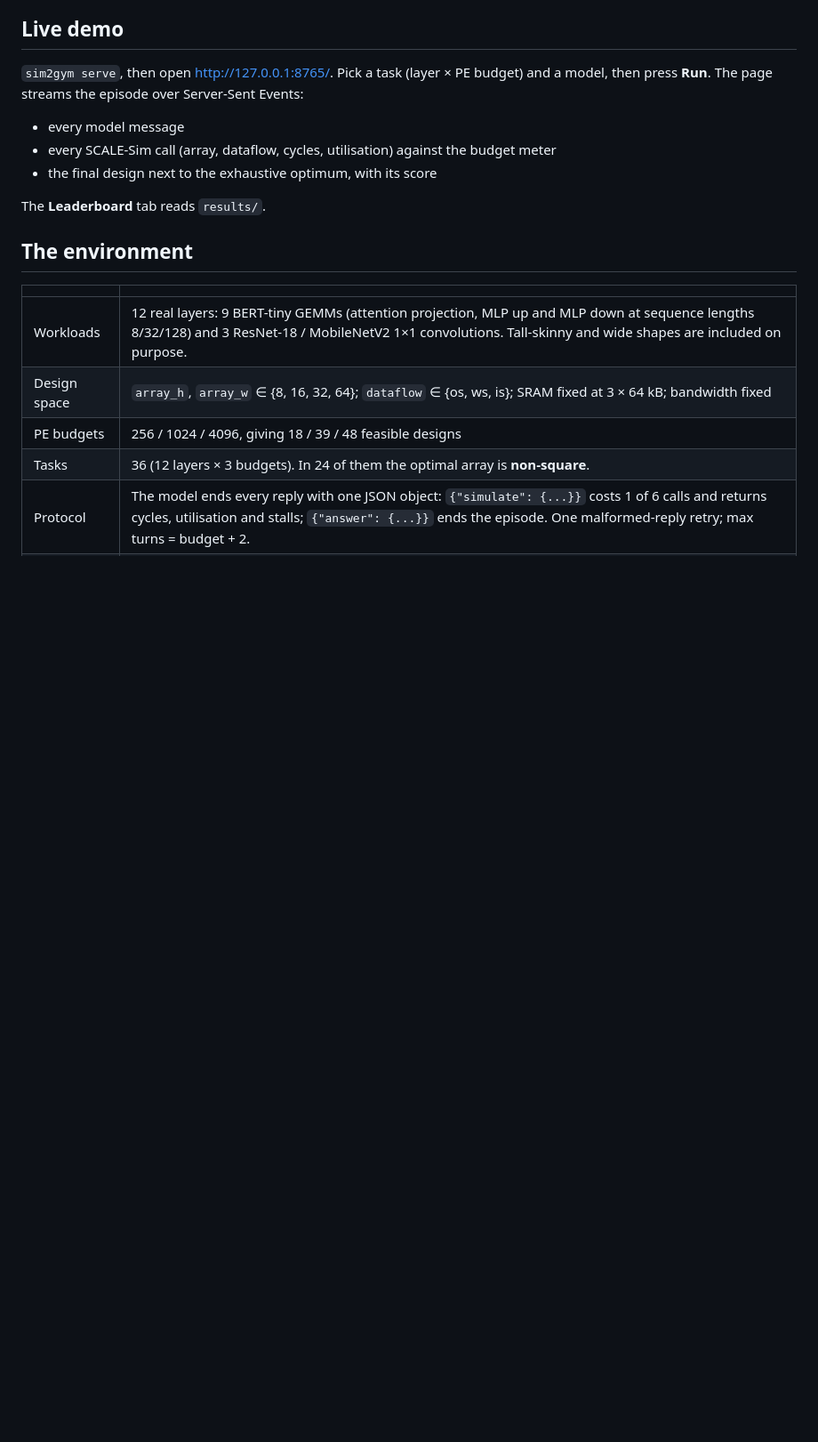
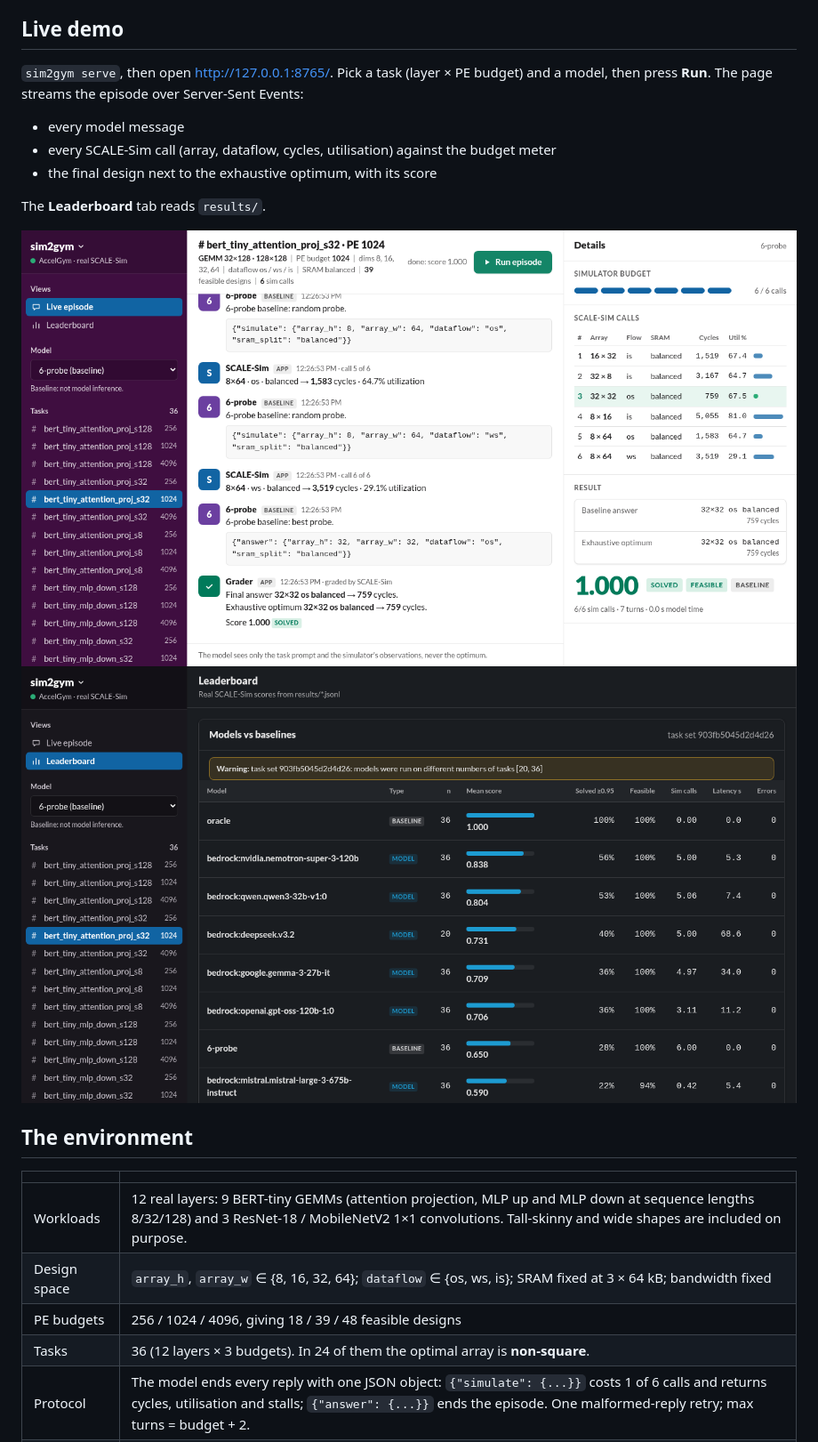
Before and after one commit to vijay-2155/sim2gym, a Markdown page: README.md, the part around one of its changes. Shown at 89% size. Rendered like a GitHub page; pictures changed too: docs/screenshots/leaderboard.png (added), docs/screenshots/live-episode.png (added); blank space fills up the shorter version.

Commit message:
Slack-inspired SaaS workspace UI for the live demo; Gemma 3 27B results; screenshots
Co-Authored-By: Claude Opus 5.5 <noreply@anthropic.com>

```diff
--- a/README.md
+++ b/README.md
@@ -56,6 +56,9 @@ The page streams the episode over Server-Sent Events:
 
 The **Leaderboard** tab reads `results/`.
 
+![Live episode](docs/screenshots/live-episode.png)
+![Leaderboard](docs/screenshots/leaderboard.png)
+
 ## The environment
 
 | | |
```
Also changed, not shown: other parts of README.md (+4 -4 lines), leaderboard.md (+3 -3 lines), 3 other files.
